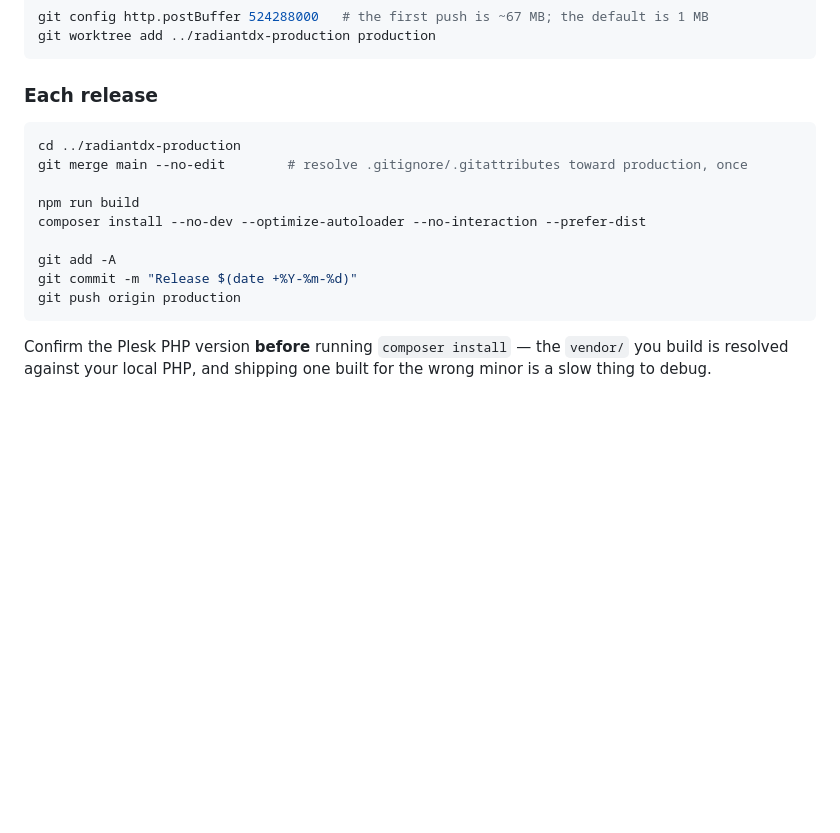
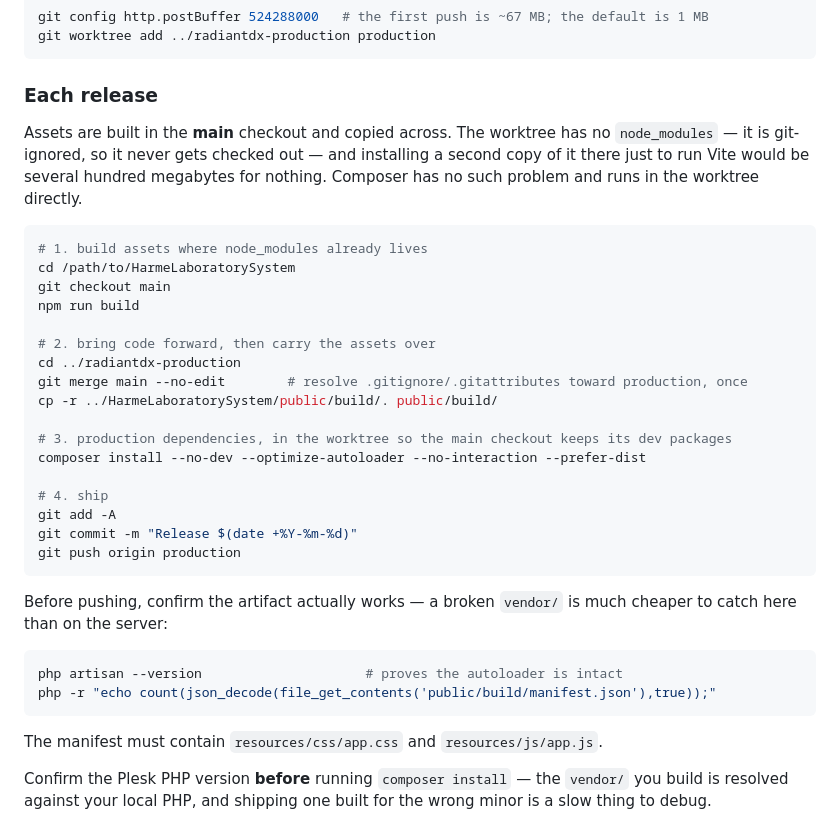
Before and after one commit to anwatzarc-sketch/RadiantDx, a Markdown page: docs/DEPLOYMENT.md, the part around the change. Drawn GitHub-style; blank space fills up the shorter version.

Commit message:
Fix the release steps: assets cannot be built in the worktree
npm run build there would fail. node_modules is git-ignored, so a worktree
never gets one, and installing a second copy purely to run Vite is hundreds of
megabytes for nothing. Assets are built in the main checkout and copied over;
Composer has no such constraint and still runs in the worktree, which is what
keeps the main checkout's dev packages.

Adds the two pre-push checks that catch a broken artifact locally instead of
on the server.

Co-Authored-By: Claude Opus 5 (1M context) <noreply@anthropic.com>

````diff
--- a/docs/DEPLOYMENT.md
+++ b/docs/DEPLOYMENT.md
@@ -87,17 +87,40 @@ git worktree add ../radiantdx-production production
 
 ### Each release
 
+Assets are built in the **main** checkout and copied across. The worktree has no
+`node_modules` — it is git-ignored, so it never gets checked out — and installing a
+second copy of it there just to run Vite would be several hundred megabytes for
+nothing. Composer has no such problem and runs in the worktree directly.
+
 ```bash
+# 1. build assets where node_modules already lives
+cd /path/to/HarmeLaboratorySystem
+git checkout main
+npm run build
+
+# 2. bring code forward, then carry the assets over
 cd ../radiantdx-production
 git merge main --no-edit        # resolve .gitignore/.gitattributes toward production, once
+cp -r ../HarmeLaboratorySystem/public/build/. public/build/
 
-npm run build
+# 3. production dependencies, in the worktree so the main checkout keeps its dev packages
 composer install --no-dev --optimize-autoloader --no-interaction --prefer-dist
 
+# 4. ship
 git add -A
 git commit -m "Release $(date +%Y-%m-%d)"
 git push origin production
 ```
+
+Before pushing, confirm the artifact actually works — a broken `vendor/` is much
+cheaper to catch here than on the server:
+
+```bash
+php artisan --version                     # proves the autoloader is intact
+php -r "echo count(json_decode(file_get_contents('public/build/manifest.json'),true));"
+```
+
+The manifest must contain `resources/css/app.css` and `resources/js/app.js`.
 
 Confirm the Plesk PHP version **before** running `composer install` — the `vendor/`
 you build is resolved against your local PHP, and shipping one built for the wrong
````
